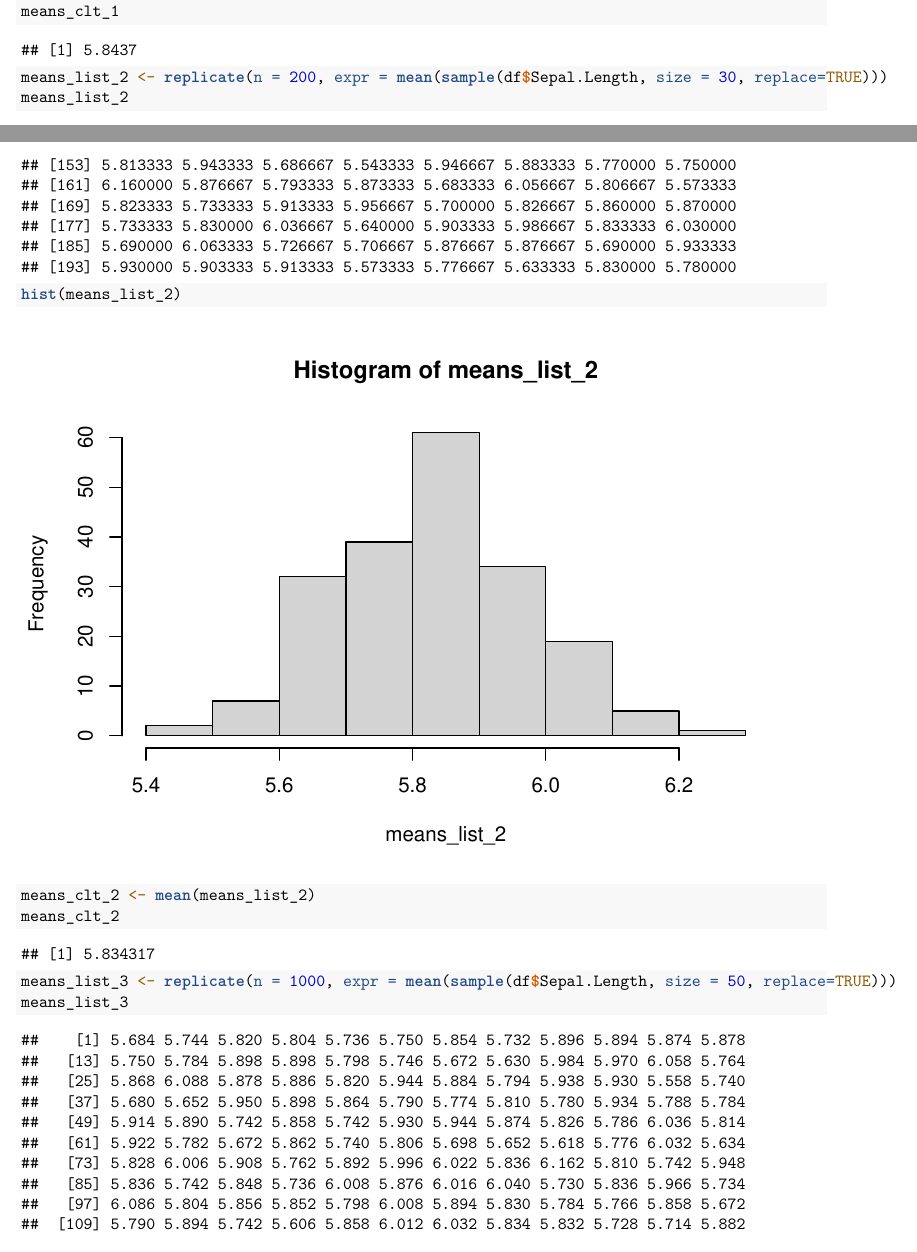
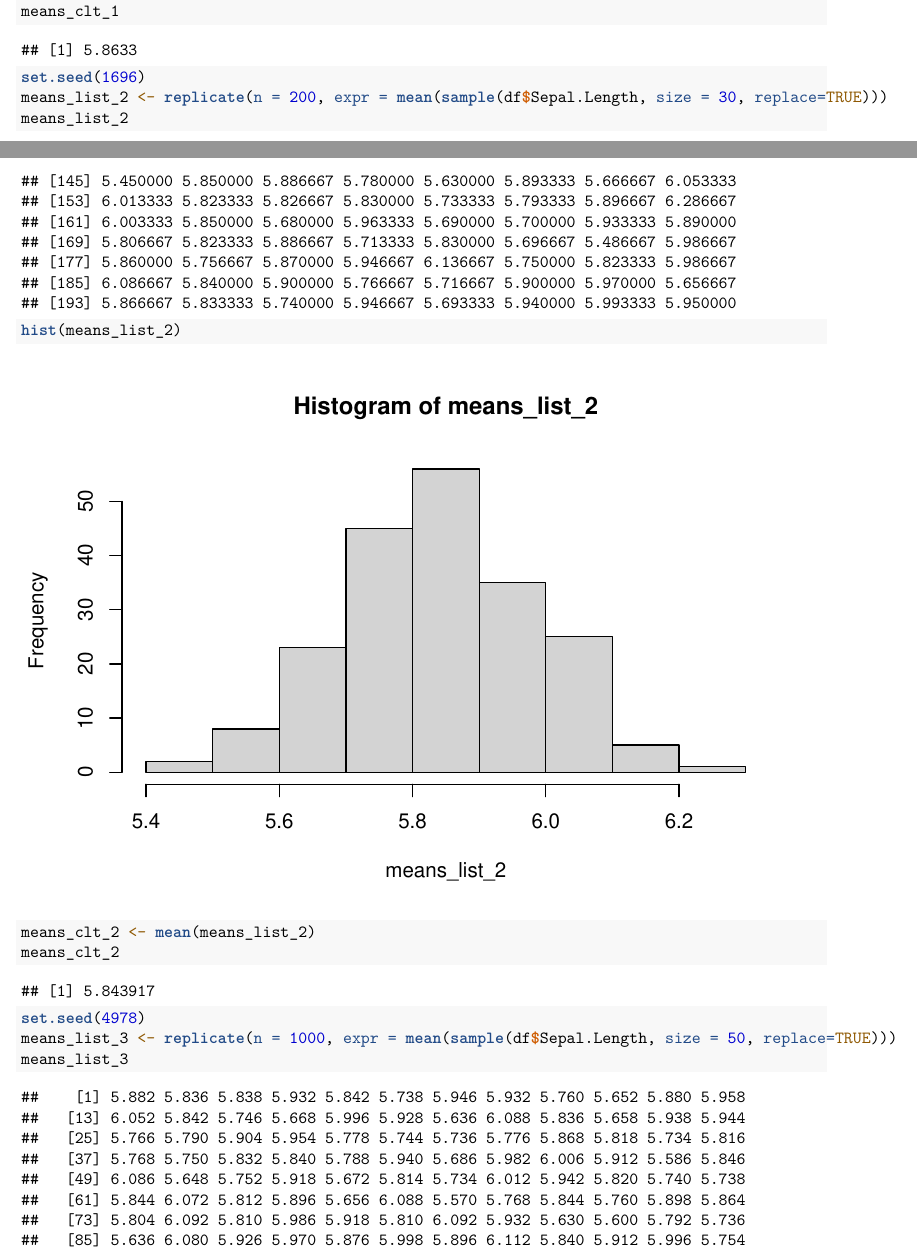
Before and after one commit to phwaychit/r_intro_PS_1, an R Markdown document (r_intro_PS_1.Rmd): two parts of pages 8 and 9 of 11 before the commit and two parts of pages 8 and 9 of 12 after it, joined at a grey line, cut so that both start at the same text. Rendered offline with R 4.5, knitr and Pandoc, then LaTeX, with nearby package versions; code that draws random numbers runs with fixed seeds of ours.

Commit message:
Day1-Assignment-resubmission

````diff
--- a/r_intro_PS_1.Rmd
+++ b/r_intro_PS_1.Rmd
@@ -96,6 +96,9 @@ What I mean by 4 is the histograms and mean values from the following 4 distribu
 ```{r}
 df <- iris
 df
+```
+
+```{r}
 pop_mean <- mean(df$Sepal.Length)
 pop_mean
 e <- sample(df$Sepal.Length, size=30,replace = TRUE)
@@ -108,11 +115,19 @@ means_list_1
 hist(means_list_1)
 means_clt_1 <- mean(means_list_1)
 means_clt_1
+```
+
+```{r}
+set.seed(1696)
 means_list_2 <- replicate(n = 200, expr = mean(sample(df$Sepal.Length, size = 30, replace=TRUE)))
 means_list_2
 hist(means_list_2)
 means_clt_2 <- mean(means_list_2)
 means_clt_2
+```
+
+```{r}
+set.seed(4978)
 means_list_3 <- replicate(n = 1000, expr = mean(sample(df$Sepal.Length, size = 50, replace=TRUE)))
 means_list_3
 hist(means_list_3)
````
Also changed, not shown: r_intro_PS_1.pdf, r_intro_PS_1.Rmd (4 more changed lines).
